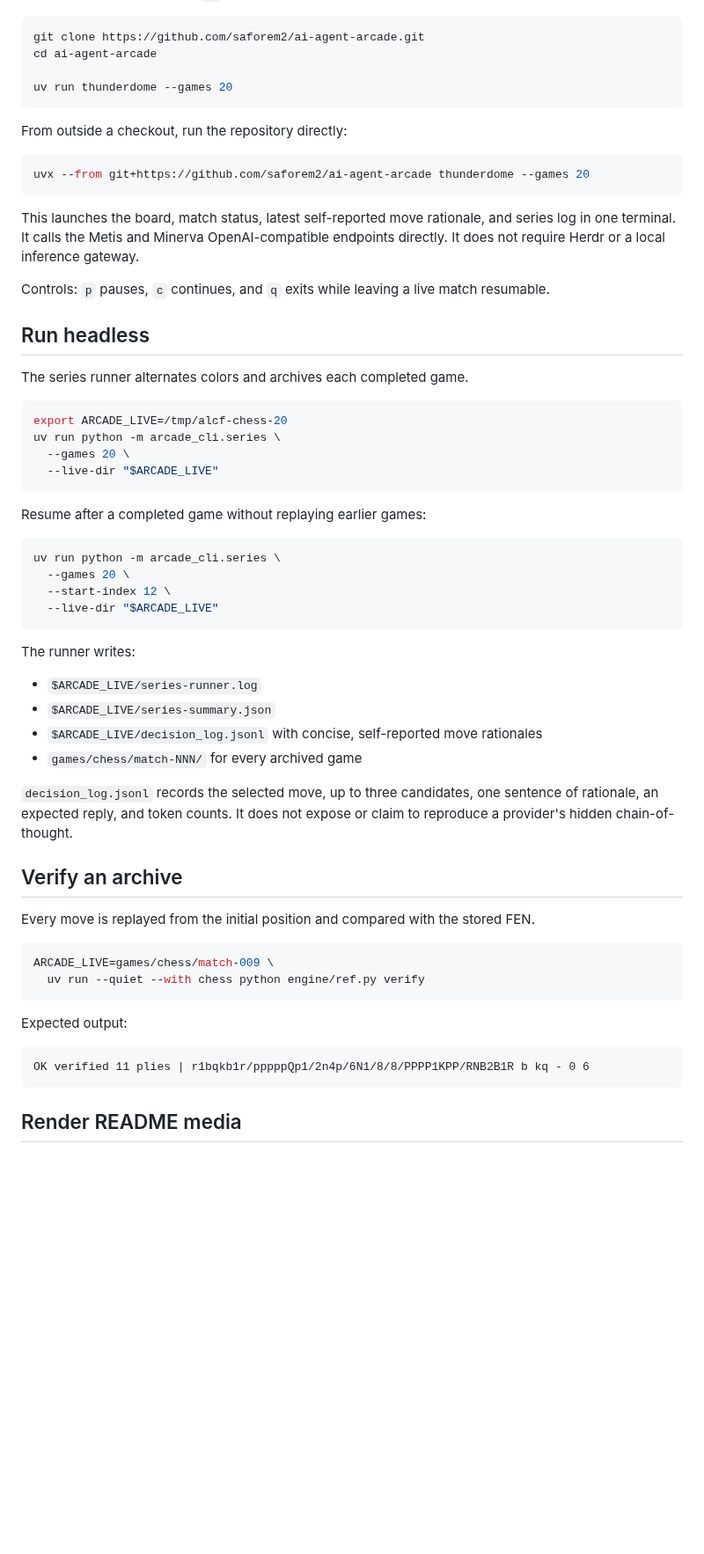
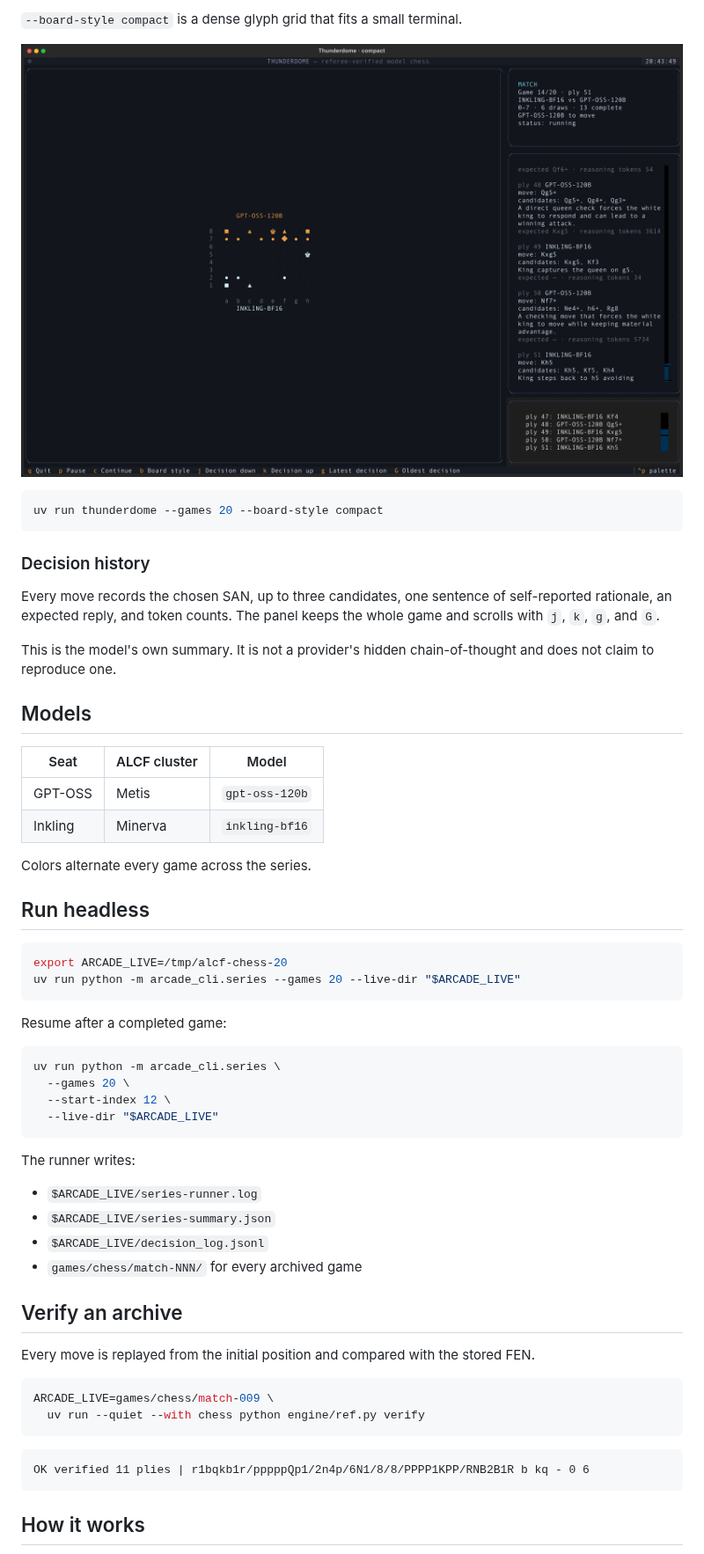
Before and after one commit to saforem2/ai-agent-arcade, a Markdown page: README.md, the part around one of its changes. Shown at 88% size. Rendered like a GitHub page; pictures changed too: docs/assets/thunderdome-compact.png (added); blank space fills up the shorter version.

````diff
--- a/README.md
+++ b/README.md
@@ -82,36 +77,39 @@ the model endpoints you select.
+`--board-style compact` is a dense glyph grid that fits a small terminal.
+
+<p align="center">
+  <img src="docs/assets/thunderdome-compact.png" alt="Thunderdome compact board style" width="900">
+</p>
 
 ```bash
-git clone https://github.com/saforem2/ai-agent-arcade.git
-cd ai-agent-arcade
-
-uv run thunderdome --games 20
+uv run thunderdome --games 20 --board-style compact
 ```
 
-From outside a checkout, run the repository directly:
+### Decision history
 
-```bash
-uvx --from git+https://github.com/saforem2/ai-agent-arcade thunderdome --games 20
-```
+Every move records the chosen SAN, up to three candidates, one sentence of
+self-reported rationale, an expected reply, and token counts. The panel keeps
+the whole game and scrolls with `j`, `k`, `g`, and `G`.
 
-This launches the board, match status, latest self-reported move rationale, and
-series log in one terminal. It calls the Metis and Minerva OpenAI-compatible
-endpoints directly. It does not require Herdr or a local inference gateway.
+This is the model's own summary. It is not a provider's hidden
+chain-of-thought and does not claim to reproduce one.
 
-Controls: `p` pauses, `c` continues, and `q` exits while leaving a live match
-resumable.
+## Models
+
+| Seat | ALCF cluster | Model |
+|---|---|---|
+| GPT-OSS | Metis | `gpt-oss-120b` |
+| Inkling | Minerva | `inkling-bf16` |
+
+Colors alternate every game across the series.
 
 ## Run headless
 
-The series runner alternates colors and archives each completed game.
-
 ```bash
 export ARCADE_LIVE=/tmp/alcf-chess-20
-uv run python -m arcade_cli.series \
-  --games 20 \
-  --live-dir "$ARCADE_LIVE"
+uv run python -m arcade_cli.series --games 20 --live-dir "$ARCADE_LIVE"
 ```
 
-Resume after a completed game without replaying earlier games:
+Resume after a completed game:
 
 ```bash
 uv run python -m arcade_cli.series \
@@ -124,12 +122,8 @@ The runner writes:
 
 - `$ARCADE_LIVE/series-runner.log`
 - `$ARCADE_LIVE/series-summary.json`
-- `$ARCADE_LIVE/decision_log.jsonl` with concise, self-reported move rationales
+- `$ARCADE_LIVE/decision_log.jsonl`
 - `games/chess/match-NNN/` for every archived game
-
-`decision_log.jsonl` records the selected move, up to three candidates, one
-sentence of rationale, an expected reply, and token counts. It does not expose
-or claim to reproduce a provider's hidden chain-of-thought.
 
 ## Verify an archive
 
@@ -141,11 +135,9 @@ ARCADE_LIVE=games/chess/match-009 \
   uv run --quiet --with chess python engine/ref.py verify
 ```
 
-Expected output:
-
 ```text
 OK verified 11 plies | r1bqkb1r/pppppQp1/2n4p/6N1/8/8/PPPP1KPP/RNB2B1R b kq - 0 6
 ```
 
-## Render README media
+## How it works
 
````
Also changed, not shown: other parts of README.md (+80 -85 lines), docs/assets/thunderdome-original.png (added), docs/assets/thunderdome-textual.png (deleted), 2 other files.
